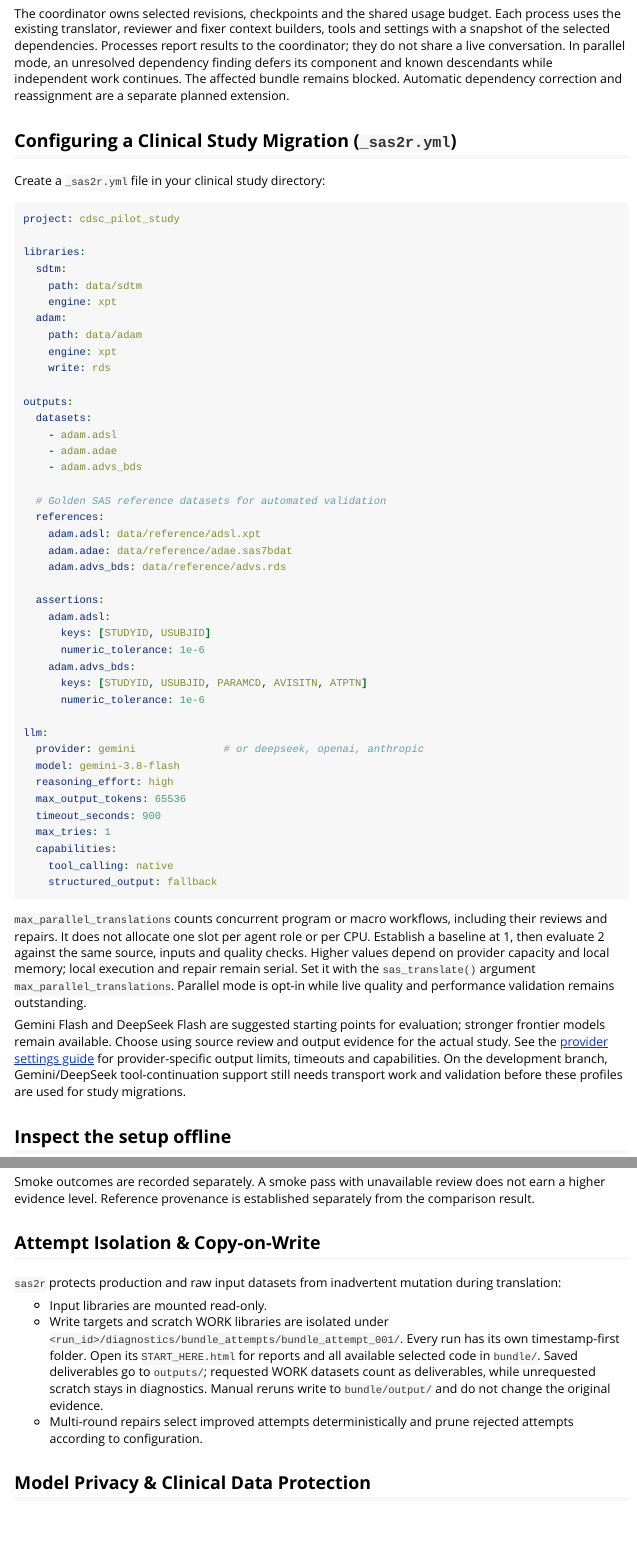
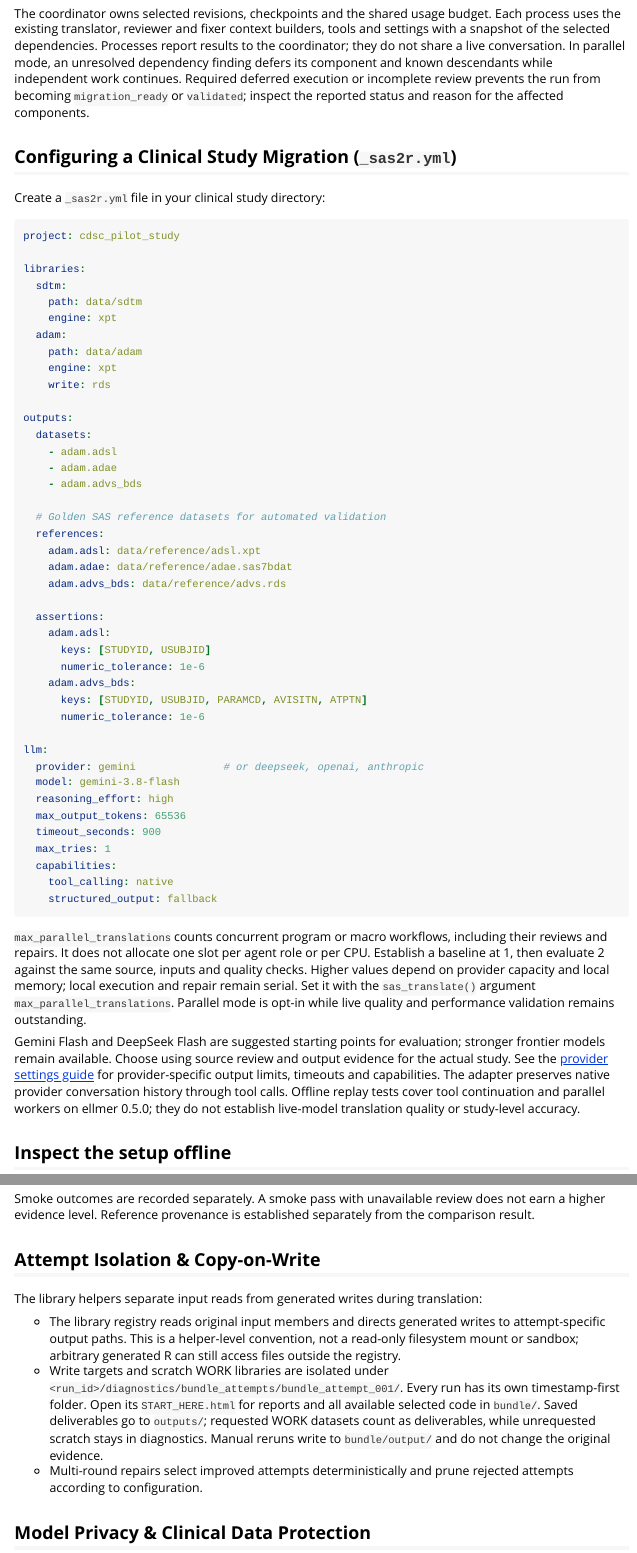
Before and after one commit to songyue-chen/sas2r, an R Markdown document (vignettes/dependency-aware-migration.Rmd): the page in a window 1100 px wide, from 780 px down, and a second part further down, joined at a grey line. Rendered offline with R 4.5, knitr and Pandoc, with nearby package versions.

Commit message:
Correct output, runtime and provider documentation for submission

```diff
--- a/vignettes/dependency-aware-migration.Rmd
+++ b/vignettes/dependency-aware-migration.Rmd
@@ -39,8 +39,9 @@ Each process uses the existing translator, reviewer and fixer context builders,
 tools and settings with a snapshot of the selected dependencies. Processes report
 results to the coordinator; they do not share a live conversation. In parallel
 mode, an unresolved dependency finding defers its component and known descendants
-while independent work continues. The affected bundle remains blocked. Automatic
-dependency correction and reassignment are a separate planned extension.
+while independent work continues. Required deferred execution or incomplete
+review prevents the run from becoming `migration_ready` or `validated`; inspect
+the reported status and reason for the affected components.
 
 ## Configuring a Clinical Study Migration (`_sas2r.yml`)
 
@@ -102,8 +103,9 @@ Gemini Flash and DeepSeek Flash are suggested starting points for evaluation;
 stronger frontier models remain available. Choose using source review and output
 evidence for the actual study. See the [provider settings guide](https://github.com/songyue-chen/sas2r/blob/main/docs/llm-providers.md)
 for provider-specific output limits, timeouts and capabilities.
-On the development branch, Gemini/DeepSeek tool-continuation support still needs
-transport work and validation before these profiles are used for study migrations.
+The adapter preserves native provider conversation history through tool calls.
+Offline replay tests cover tool continuation and parallel workers on ellmer
+0.5.0; they do not establish live-model translation quality or study-level accuracy.
 
 ## Inspect the setup offline
 
@@ -286,9 +288,12 @@ separately from the comparison result.
 
 ## Attempt Isolation & Copy-on-Write
 
-`sas2r` protects production and raw input datasets from inadvertent mutation during translation:
+The library helpers separate input reads from generated writes during translation:
 
-- Input libraries are mounted read-only.
+- The library registry reads original input members and directs generated writes
+  to attempt-specific output paths. This is a helper-level convention, not a
+  read-only filesystem mount or sandbox; arbitrary generated R can still access
+  files outside the registry.
 - Write targets and scratch WORK libraries are isolated under `<run_id>/diagnostics/bundle_attempts/bundle_attempt_001/`. Every run has its own timestamp-first folder. Open its `START_HERE.html` for reports and all available selected code in `bundle/`. Saved deliverables go to `outputs/`; requested WORK datasets count as deliverables, while unrequested scratch stays in diagnostics. Manual reruns write to `bundle/output/` and do not change the original evidence.
 - Multi-round repairs select improved attempts deterministically and prune rejected attempts according to configuration.
 
```
Also changed, not shown: NEWS.md (+1 -0 lines), R/llm.R (+2 -2 lines), R/runtime-docs.R (+12 -12 lines), R/translate.R (+3 -2 lines), vignettes/runtime-helpers.Rmd (+11 -6 lines), docs/migration-evidence.md, vignettes/dependency-aware-migration.Rmd (2 more changed lines), 3 other files.
